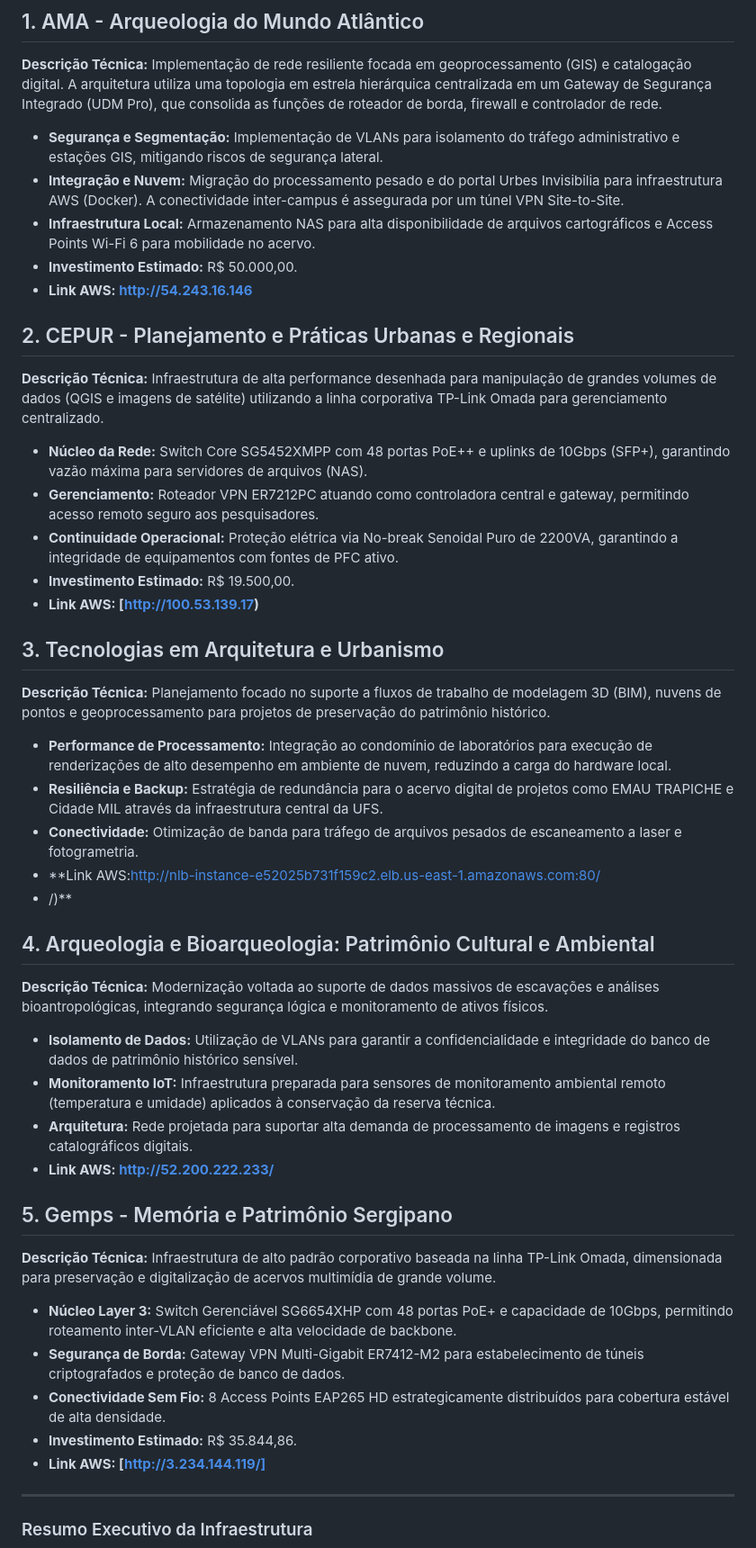
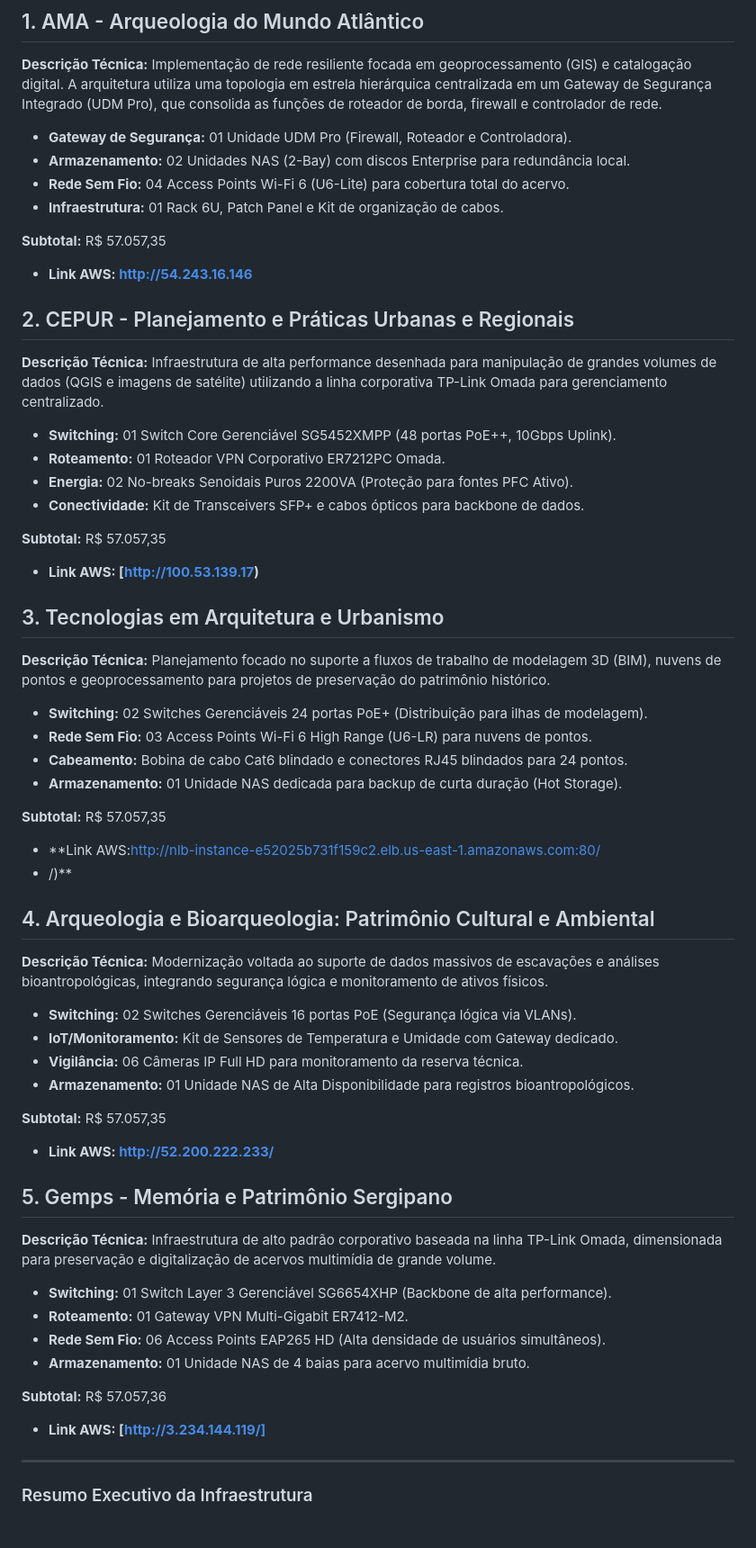
Before and after one commit to DCOMP-UFS/2025-2-lab-t1-projeto-condominio-ufs-campus-laranjeiras, a Markdown page: README.md, the part around the change. Shown at 90% size. Drawn GitHub-style; blank space fills up the shorter version.

Commit message:
Revise README with updated lab infrastructure details
Updated the technical infrastructure details for the Condomínio de Laboratórios, including descriptions, specifications, and AWS links for each laboratory project.

```diff
--- a/README.md
+++ b/README.md
@@ -10,29 +10,39 @@ Este documento apresenta a infraestrutura técnica e o planejamento de redes dos
 **Descrição Técnica:**
 Implementação de rede resiliente focada em geoprocessamento (GIS) e catalogação digital. A arquitetura utiliza uma topologia em estrela hierárquica centralizada em um Gateway de Segurança Integrado (UDM Pro), que consolida as funções de roteador de borda, firewall e controlador de rede.
 
-* **Segurança e Segmentação:** Implementação de VLANs para isolamento do tráfego administrativo e estações GIS, mitigando riscos de segurança lateral.
-* **Integração e Nuvem:** Migração do processamento pesado e do portal Urbes Invisibilia para infraestrutura AWS (Docker). A conectividade inter-campus é assegurada por um túnel VPN Site-to-Site.
-* **Infraestrutura Local:** Armazenamento NAS para alta disponibilidade de arquivos cartográficos e Access Points Wi-Fi 6 para mobilidade no acervo.
-* **Investimento Estimado:** R$ 50.000,00.
+* **Gateway de Segurança:** 01 Unidade UDM Pro (Firewall, Roteador e Controladora).
+* **Armazenamento:** 02 Unidades NAS (2-Bay) com discos Enterprise para redundância local.
+* **Rede Sem Fio:** 04 Access Points Wi-Fi 6 (U6-Lite) para cobertura total do acervo.
+* **Infraestrutura:** 01 Rack 6U, Patch Panel e Kit de organização de cabos.
+
+**Subtotal:** R$ 57.057,35
+
 * **Link AWS: [http://54.243.16.146](http://54.243.16.146/)**
 
 ## 2. CEPUR - Planejamento e Práticas Urbanas e Regionais
 **Descrição Técnica:**
 Infraestrutura de alta performance desenhada para manipulação de grandes volumes de dados (QGIS e imagens de satélite) utilizando a linha corporativa TP-Link Omada para gerenciamento centralizado.
 
-* **Núcleo da Rede:** Switch Core SG5452XMPP com 48 portas PoE++ e uplinks de 10Gbps (SFP+), garantindo vazão máxima para servidores de arquivos (NAS).
-* **Gerenciamento:** Roteador VPN ER7212PC atuando como controladora central e gateway, permitindo acesso remoto seguro aos pesquisadores.
-* **Continuidade Operacional:** Proteção elétrica via No-break Senoidal Puro de 2200VA, garantindo a integridade de equipamentos com fontes de PFC ativo.
-* **Investimento Estimado:** R$ 19.500,00.
+* **Switching:** 01 Switch Core Gerenciável SG5452XMPP (48 portas PoE++, 10Gbps Uplink).
+* **Roteamento:** 01 Roteador VPN Corporativo ER7212PC Omada.
+* **Energia:** 02 No-breaks Senoidais Puros 2200VA (Proteção para fontes PFC Ativo).
+* **Conectividade:** Kit de Transceivers SFP+ e cabos ópticos para backbone de dados.
+
+**Subtotal:** R$ 57.057,35
+
 * **Link AWS: [http://100.53.139.17)**
 
 ## 3. Tecnologias em Arquitetura e Urbanismo
 **Descrição Técnica:**
 Planejamento focado no suporte a fluxos de trabalho de modelagem 3D (BIM), nuvens de pontos e geoprocessamento para projetos de preservação do patrimônio histórico.
 
-* **Performance de Processamento:** Integração ao condomínio de laboratórios para execução de renderizações de alto desempenho em ambiente de nuvem, reduzindo a carga do hardware local.
-* **Resiliência e Backup:** Estratégia de redundância para o acervo digital de projetos como EMAU TRAPICHE e Cidade MIL através da infraestrutura central da UFS.
-* **Conectividade:** Otimização de banda para tráfego de arquivos pesados de escaneamento a laser e fotogrametria.
+* **Switching:** 02 Switches Gerenciáveis 24 portas PoE+ (Distribuição para ilhas de modelagem).
+* **Rede Sem Fio:** 03 Access Points Wi-Fi 6 High Range (U6-LR) para nuvens de pontos.
+* **Cabeamento:** Bobina de cabo Cat6 blindado e conectores RJ45 blindados para 24 pontos.
+* **Armazenamento:** 01 Unidade NAS dedicada para backup de curta duração (Hot Storage).
+
+**Subtotal:** R$ 57.057,35
+
 * **Link AWS:[http://nlb-instance-e52025b731f159c2.elb.us-east-1.amazonaws.com:80/](http://nlb-instance-e52025b731f159c2.elb.us-east-1.amazonaws.com:80)
 * /)**
 
@@ -40,19 +50,26 @@ Planejamento focado no suporte a fluxos de trabalho de modelagem 3D (BIM), nuven
 **Descrição Técnica:**
 Modernização voltada ao suporte de dados massivos de escavações e análises bioantropológicas, integrando segurança lógica e monitoramento de ativos físicos.
 
-* **Isolamento de Dados:** Utilização de VLANs para garantir a confidencialidade e integridade do banco de dados de patrimônio histórico sensível.
-* **Monitoramento IoT:** Infraestrutura preparada para sensores de monitoramento ambiental remoto (temperatura e umidade) aplicados à conservação da reserva técnica.
-* **Arquitetura:** Rede projetada para suportar alta demanda de processamento de imagens e registros catalográficos digitais.
+* **Switching:** 02 Switches Gerenciáveis 16 portas PoE (Segurança lógica via VLANs).
+* **IoT/Monitoramento:** Kit de Sensores de Temperatura e Umidade com Gateway dedicado.
+* **Vigilância:** 06 Câmeras IP Full HD para monitoramento da reserva técnica.
+* **Armazenamento:** 01 Unidade NAS de Alta Disponibilidade para registros bioantropológicos.
+
+**Subtotal:** R$ 57.057,35
+
 * **Link AWS: [http://52.200.222.233/](http://52.200.222.233/)**
 
 ## 5. Gemps - Memória e Patrimônio Sergipano
 **Descrição Técnica:**
 Infraestrutura de alto padrão corporativo baseada na linha TP-Link Omada, dimensionada para preservação e digitalização de acervos multimídia de grande volume.
 
-* **Núcleo Layer 3:** Switch Gerenciável SG6654XHP com 48 portas PoE+ e capacidade de 10Gbps, permitindo roteamento inter-VLAN eficiente e alta velocidade de backbone.
-* **Segurança de Borda:** Gateway VPN Multi-Gigabit ER7412-M2 para estabelecimento de túneis criptografados e proteção de banco de dados.
-* **Conectividade Sem Fio:** 8 Access Points EAP265 HD estrategicamente distribuídos para cobertura estável de alta densidade.
-* **Investimento Estimado:** R$ 35.844,86.
+* **Switching:** 01 Switch Layer 3 Gerenciável SG6654XHP (Backbone de alta performance).
+* **Roteamento:** 01 Gateway VPN Multi-Gigabit ER7412-M2.
+* **Rede Sem Fio:** 06 Access Points EAP265 HD (Alta densidade de usuários simultâneos).
+* **Armazenamento:** 01 Unidade NAS de 4 baias para acervo multimídia bruto.
+
+**Subtotal:** R$ 57.057,36
+
 * **Link AWS: [http://3.234.144.119/]**
 
 ---
```
